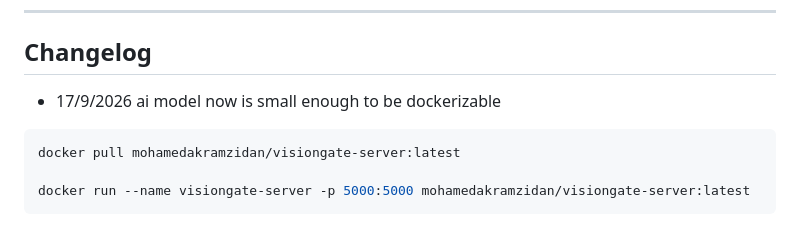
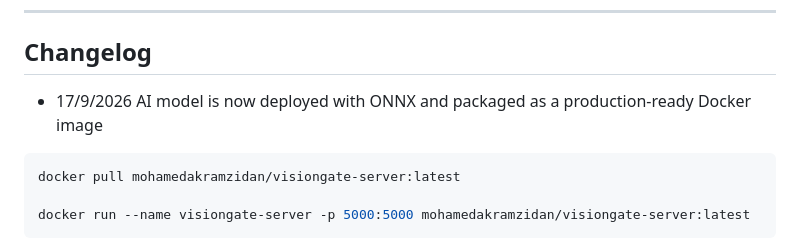
Before and after one commit to Martell0x1/VisionGate, a Markdown page: README.md, the part around the change. GitHub-like rendering.

Commit message:
AI model deployment details

````diff
--- a/README.md
+++ b/README.md
@@ -46,7 +46,7 @@
 ---
 
 ## Changelog
-- 17/9/2026 ai model now is small enough to be dockerizable
+- 17/9/2026 AI model is now deployed with ONNX and packaged as a production-ready Docker image
 ```bash
 docker pull mohamedakramzidan/visiongate-server:latest
 
````
